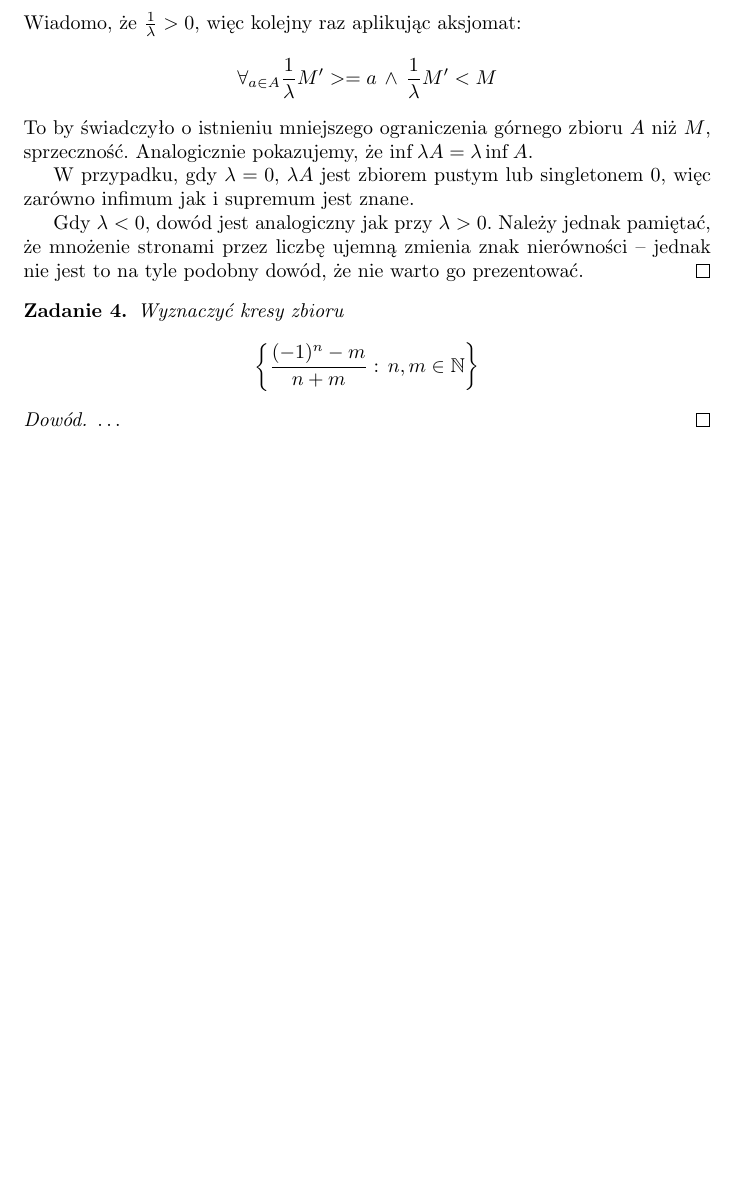
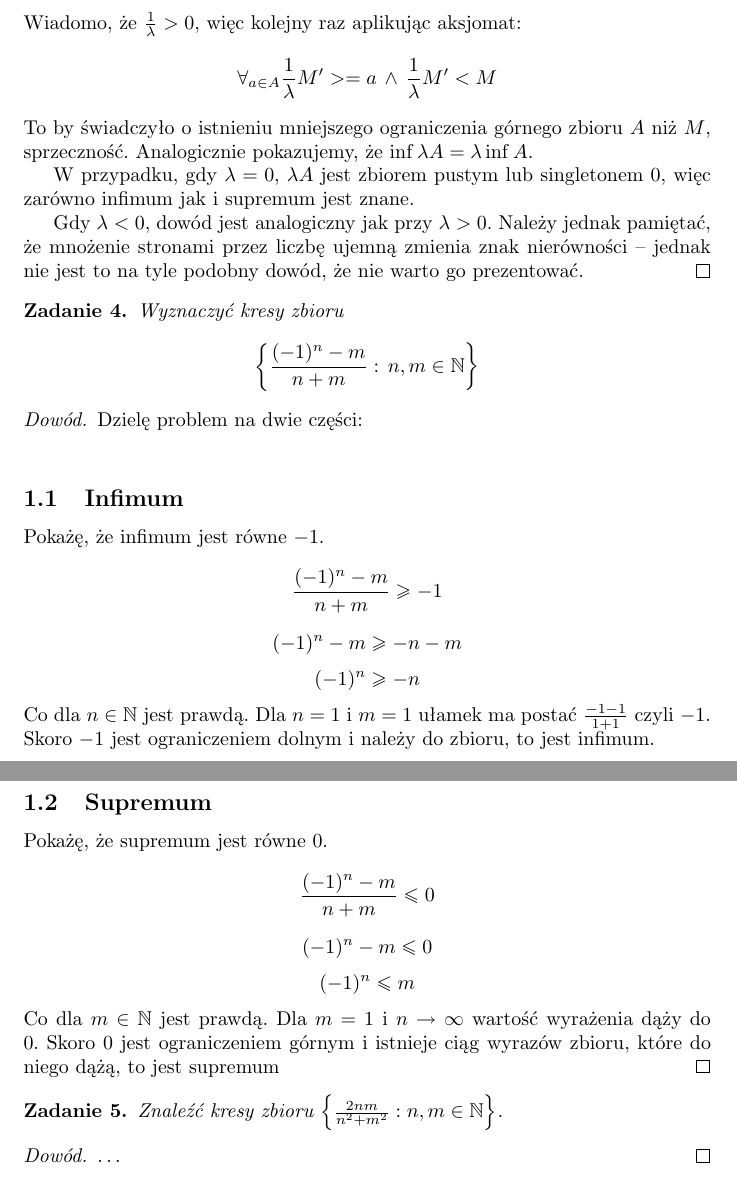
Before and after one commit to mareksom/Pula, a LaTeX document (Pula_Rozwiazania.tex): part of page 3 of 3 before the commit and two parts of pages 3 and 4 of 4 after it, the two joined at a grey line, cut so that both start at the same text, the shorter picture padded with empty space. Compiled offline with pdfLaTeX.

Commit message:
Add new tasks

```diff
--- a/Pula_Rozwiazania.tex
+++ b/Pula_Rozwiazania.tex
@@ -7,7 +7,7 @@
 \usepackage[utf8]{inputenc}
 
 \newtheorem{problem}{Zadanie}
-\newtheorem{lemma}{Lemma}
+\newtheorem{lemma}{lemat}
 \newtheorem{sublemma}{Lemma}[lemma]
 
 \begin{document}
@@ -112,7 +116,32 @@ Wyznaczyć kresy zbioru
 $$ \left\{ \frac{(-1)^n - m}{n + m} : \, n,m \in \mathbb{N} \right\} $$
 \end{problem}
 \begin{proof}
-$\ldots$
+Dzielę problem na dwie części:\\
+\subsection{Infimum}
+Pokażę, że infimum jest równe $-1$.
+$$ \frac{(-1)^n - m}{n + m} \geq -1$$
+$$ (-1)^n - m \geq -n - m$$
+$$ (-1)^n \geq -n $$
+Co dla $n \in \mathbb{N}$ jest prawdą.
+Dla $n = 1$ i $m = 1$ ułamek ma postać $ \frac{-1 - 1}{1 + 1} $ czyli $-1$.
+Skoro $-1$ jest ograniczeniem dolnym i należy do zbioru, to jest infimum.
+\subsection{Supremum}
+Pokażę, że supremum jest równe $0$.
+$$ \frac{(-1)^n - m}{n + m} \leq 0$$
+$$ (-1)^n - m \leq 0$$
+$$ (-1)^n \leq m$$
+Co dla $m \in \mathbb{N}$ jest prawdą.
+Dla $m = 1$ i $n \to \infty$ wartość wyrażenia dąży do $0$.
+Skoro $0$ jest ograniczeniem górnym i istnieje ciąg wyrazów zbioru, które
+do niego dążą, to jest supremum
 \end{proof}
 
+\begin{problem}
+Znaleźć kresy zbioru $ \left\{ \frac{2nm}{n^2 + m^2} : n,m \in \mathbb{N}\right\}$.
+\end{problem}
+\begin{proof}
+\dots
+\end{proof}
+
+
 \end{document}
```
Also changed, not shown: Pula_Rozwiazania.tex (30 more changed lines).
